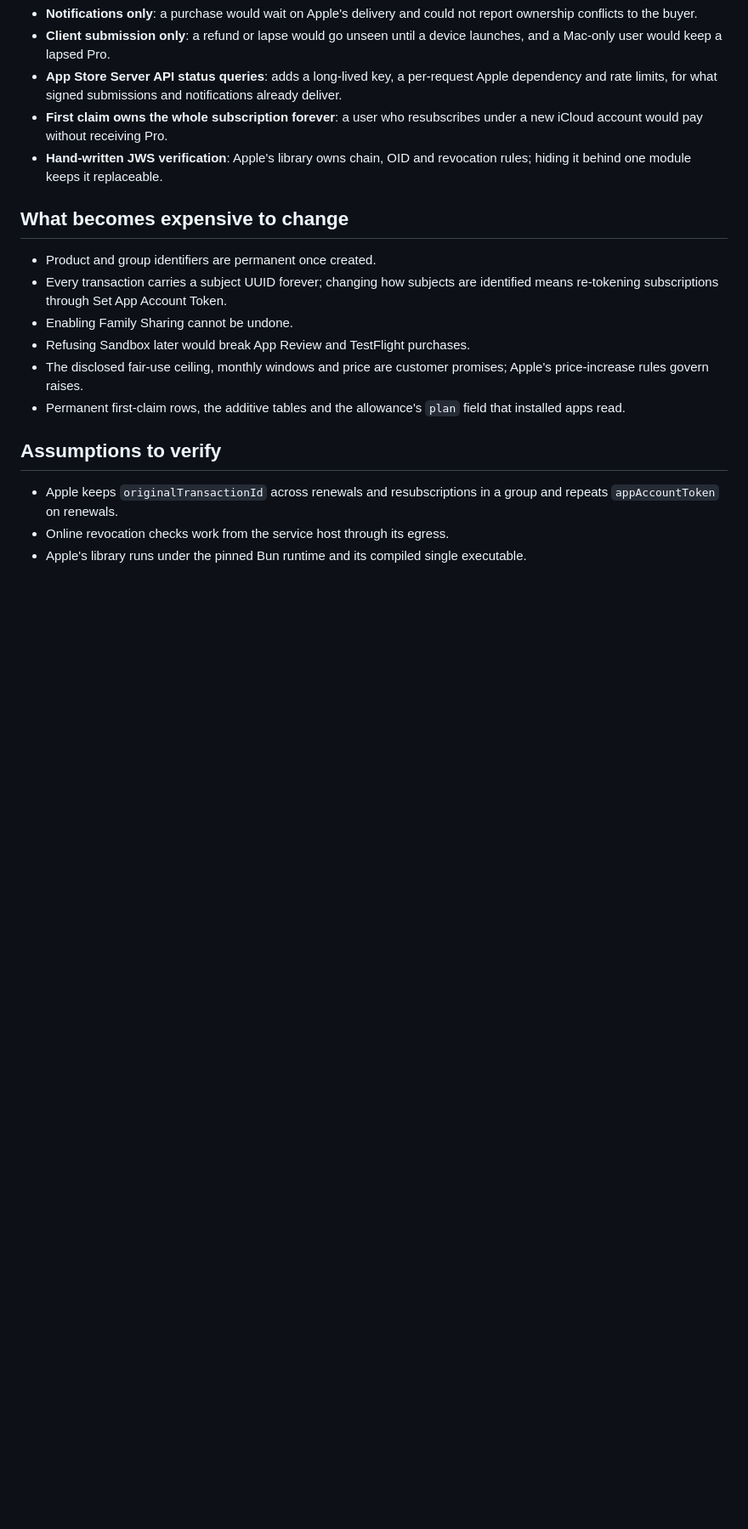
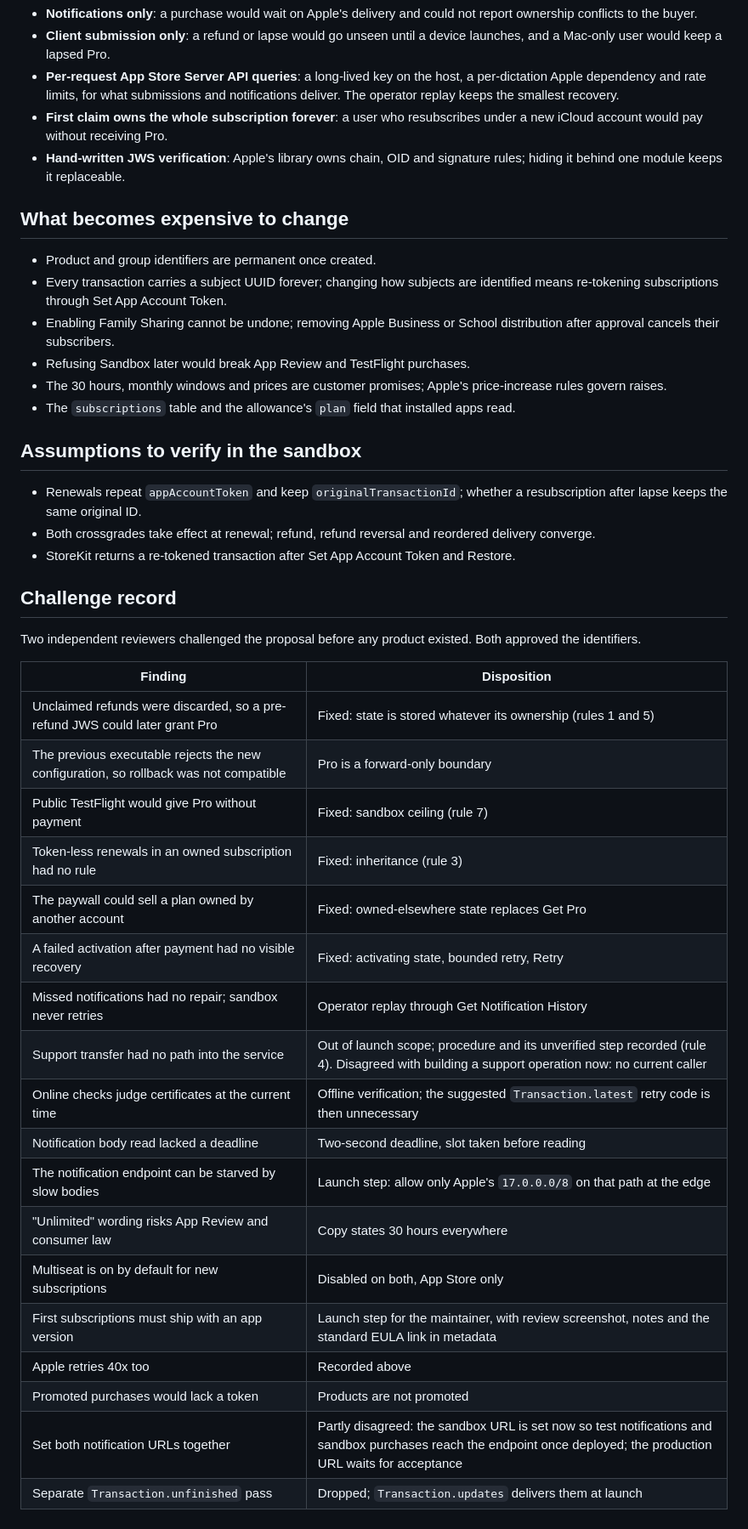
Before and after one commit to emileberhard/Mumla, a Markdown page: docs/design/mumla-pro.md, the part around one of its changes. Shown at 85% size. Drawn GitHub-style; blank space fills up the shorter version.

Commit message:
Decide the Mumla Pro ownership policy after the challenge
Refs emileberhard/tracker#693

```diff
--- a/docs/design/mumla-pro.md
+++ b/docs/design/mumla-pro.md
@@ -170,30 +195,58 @@ service's notifications endpoint; the production URL is set at launch.
   not report ownership conflicts to the buyer.
 - **Client submission only**: a refund or lapse would go unseen until a device
   launches, and a Mac-only user would keep a lapsed Pro.
-- **App Store Server API status queries**: adds a long-lived key, a per-request
-  Apple dependency and rate limits, for what signed submissions and
-  notifications already deliver.
+- **Per-request App Store Server API queries**: a long-lived key on the host,
+  a per-dictation Apple dependency and rate limits, for what submissions and
+  notifications deliver. The operator replay keeps the smallest recovery.
 - **First claim owns the whole subscription forever**: a user who resubscribes
   under a new iCloud account would pay without receiving Pro.
 - **Hand-written JWS verification**: Apple's library owns chain, OID and
-  revocation rules; hiding it behind one module keeps it replaceable.
+  signature rules; hiding it behind one module keeps it replaceable.
 
 ## What becomes expensive to change
 
 - Product and group identifiers are permanent once created.
 - Every transaction carries a subject UUID forever; changing how subjects are
   identified means re-tokening subscriptions through Set App Account Token.
-- Enabling Family Sharing cannot be undone.
+- Enabling Family Sharing cannot be undone; removing Apple Business or School
+  distribution after approval cancels their subscribers.
 - Refusing Sandbox later would break App Review and TestFlight purchases.
-- The disclosed fair-use ceiling, monthly windows and price are customer
-  promises; Apple's price-increase rules govern raises.
-- Permanent first-claim rows, the additive tables and the allowance's `plan`
-  field that installed apps read.
+- The 30 hours, monthly windows and prices are customer promises; Apple's
+  price-increase rules govern raises.
+- The `subscriptions` table and the allowance's `plan` field that installed
+  apps read.
 
-## Assumptions to verify
+## Assumptions to verify in the sandbox
 
-- Apple keeps `originalTransactionId` across renewals and resubscriptions in a
-  group and repeats `appAccountToken` on renewals.
-- Online revocation checks work from the service host through its egress.
-- Apple's library runs under the pinned Bun runtime and its compiled single
-  executable.
+- Renewals repeat `appAccountToken` and keep `originalTransactionId`; whether a
+  resubscription after lapse keeps the same original ID.
+- Both crossgrades take effect at renewal; refund, refund reversal and
+  reordered delivery converge.
+- StoreKit returns a re-tokened transaction after Set App Account Token and
+  Restore.
+
+## Challenge record
+
+Two independent reviewers challenged the proposal before any product existed.
+Both approved the identifiers.
+
+| Finding | Disposition |
+| --- | --- |
+| Unclaimed refunds were discarded, so a pre-refund JWS could later grant Pro | Fixed: state is stored whatever its ownership (rules 1 and 5) |
+| The previous executable rejects the new configuration, so rollback was not compatible | Pro is a forward-only boundary |
+| Public TestFlight would give Pro without payment | Fixed: sandbox ceiling (rule 7) |
+| Token-less renewals in an owned subscription had no rule | Fixed: inheritance (rule 3) |
+| The paywall could sell a plan owned by another account | Fixed: owned-elsewhere state replaces Get Pro |
+| A failed activation after payment had no visible recovery | Fixed: activating state, bounded retry, Retry |
+| Missed notifications had no repair; sandbox never retries | Operator replay through Get Notification History |
+| Support transfer had no path into the service | Out of launch scope; procedure and its unverified step recorded (rule 4). Disagreed with building a support operation now: no current caller |
+| Online checks judge certificates at the current time | Offline verification; the suggested `Transaction.latest` retry code is then unnecessary |
+| Notification body read lacked a deadline | Two-second deadline, slot taken before reading |
+| The notification endpoint can be starved by slow bodies | Launch step: allow only Apple's `17.0.0.0/8` on that path at the edge |
+| "Unlimited" wording risks App Review and consumer law | Copy states 30 hours everywhere |
+| Multiseat is on by default for new subscriptions | Disabled on both, App Store only |
+| First subscriptions must ship with an app version | Launch step for the maintainer, with review screenshot, notes and the standard EULA link in metadata |
+| Apple retries 40x too | Recorded above |
+| Promoted purchases would lack a token | Products are not promoted |
+| Set both notification URLs together | Partly disagreed: the sandbox URL is set now so test notifications and sandbox purchases reach the endpoint once deployed; the production URL waits for acceptance |
+| Separate `Transaction.unfinished` pass | Dropped; `Transaction.updates` delivers them at launch |
```
Also changed, not shown: other parts of docs/design/mumla-pro.md (+132 -107 lines), docs/design/mumla-access-service.md (+9 -9 lines).
